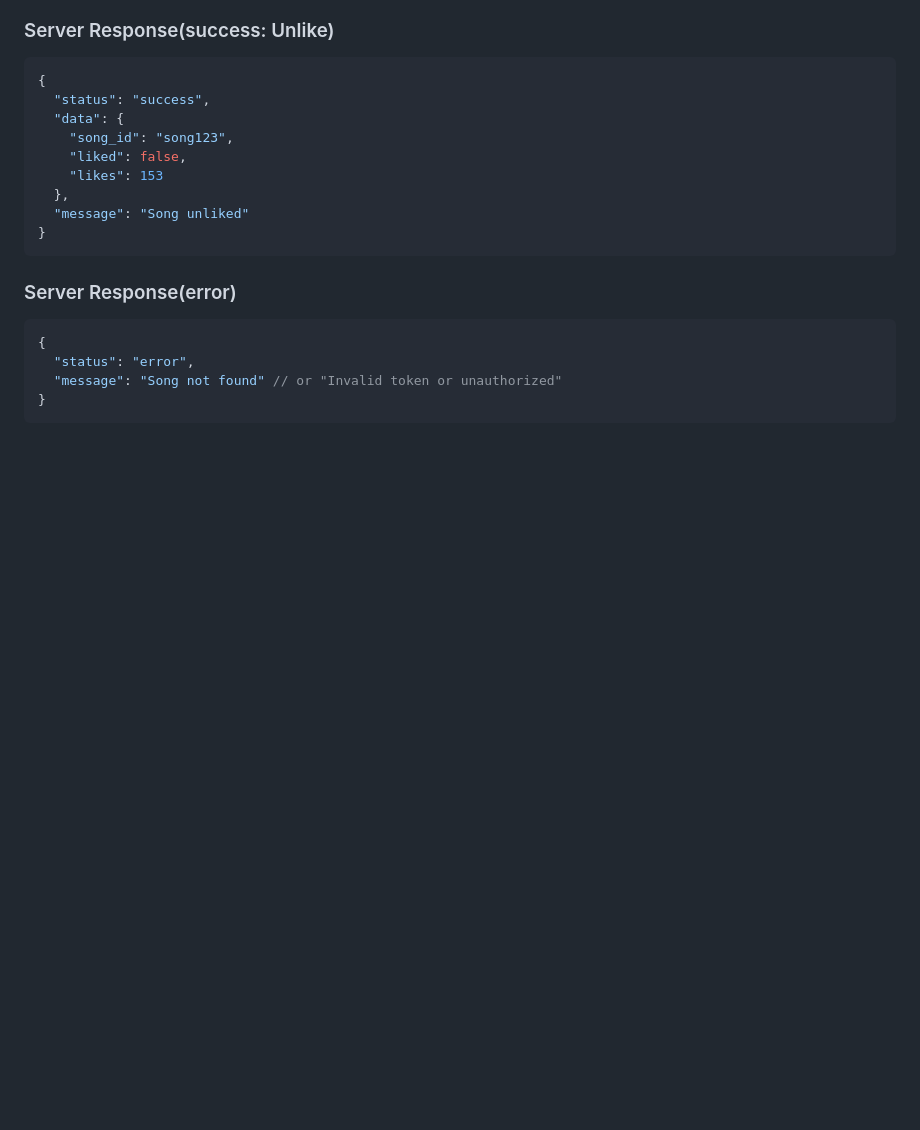
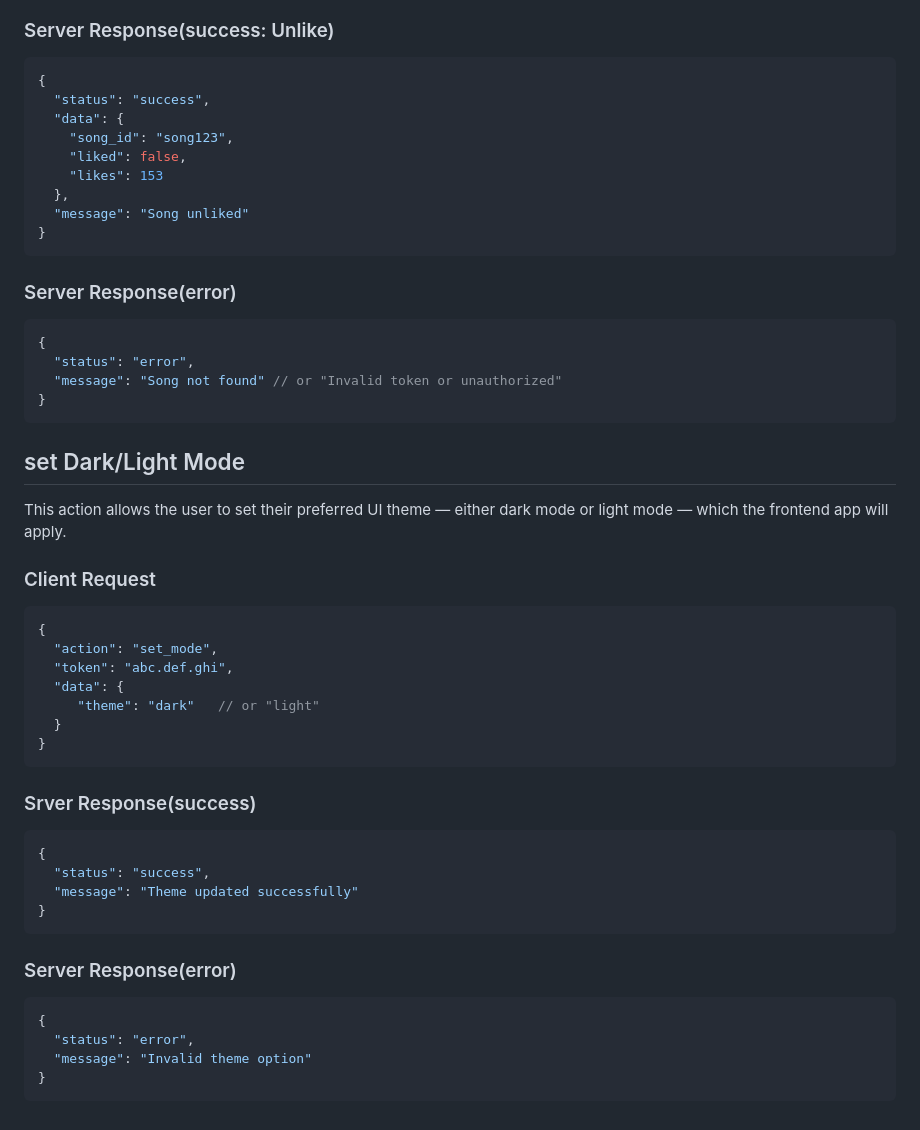
Before and after one commit to KiyarashFarahani/AP-Flutter-Project, a Markdown page: docs/api_protocol.md, the part around the change. Drawn GitHub-style; blank space fills up the shorter version.

Commit message:
New actions added

````diff
--- a/docs/api_protocol.md
+++ b/docs/api_protocol.md
@@ -429,3 +429,37 @@ Also updates the global like count of the song.
   "message": "Song not found" // or "Invalid token or unauthorized"
 }
 ```
+
+## set Dark/Light Mode
+
+This action allows the user to set their preferred UI theme — either dark mode or light mode — which the frontend app will apply.
+
+### Client Request
+
+```json
+{
+  "action": "set_mode",
+  "token": "abc.def.ghi",
+  "data": {
+     "theme": "dark"   // or "light"
+  }
+}
+```
+
+### Srver Response(success)
+
+```json
+{
+  "status": "success",
+  "message": "Theme updated successfully"
+}
+```
+
+### Server Response(error)
+
+```json
+{
+  "status": "error",
+  "message": "Invalid theme option"
+}
+```
````
